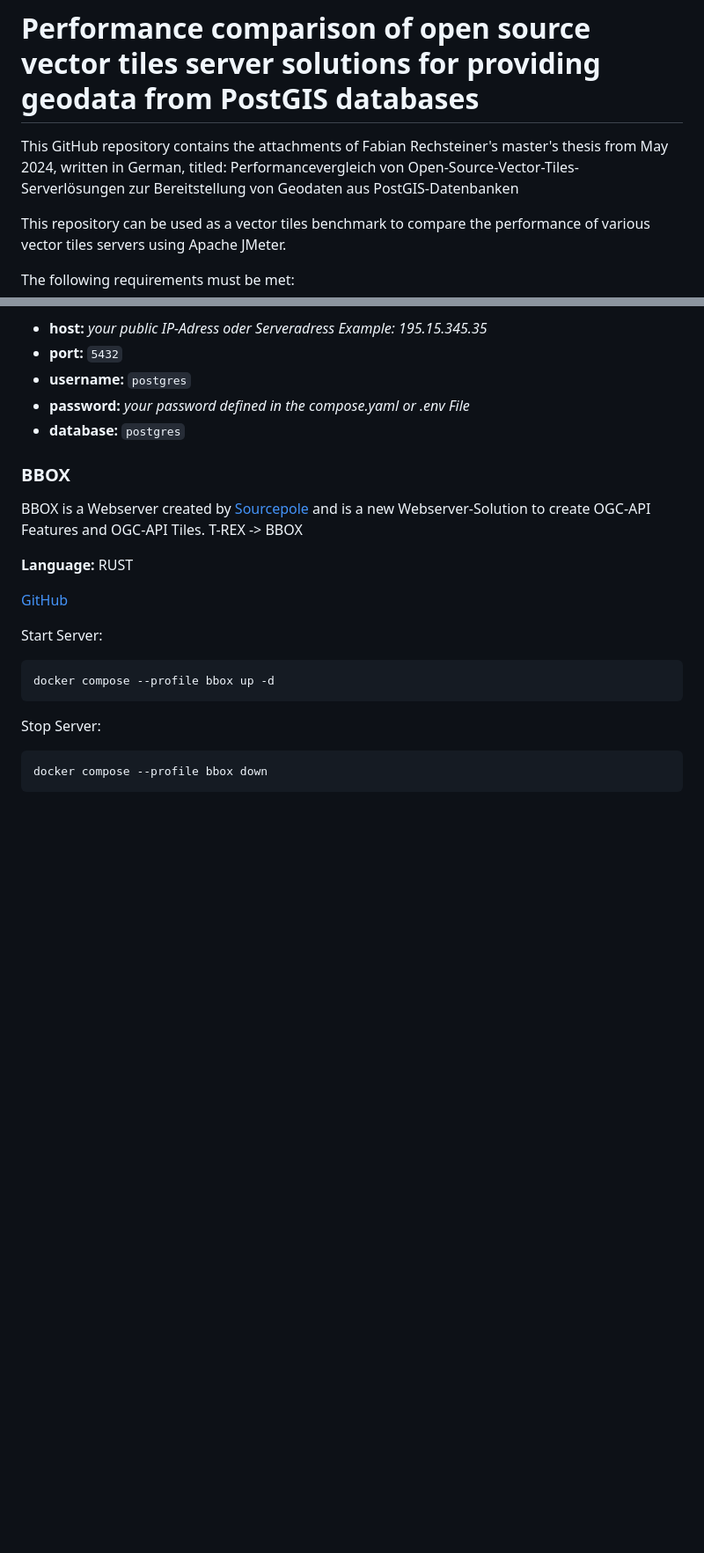
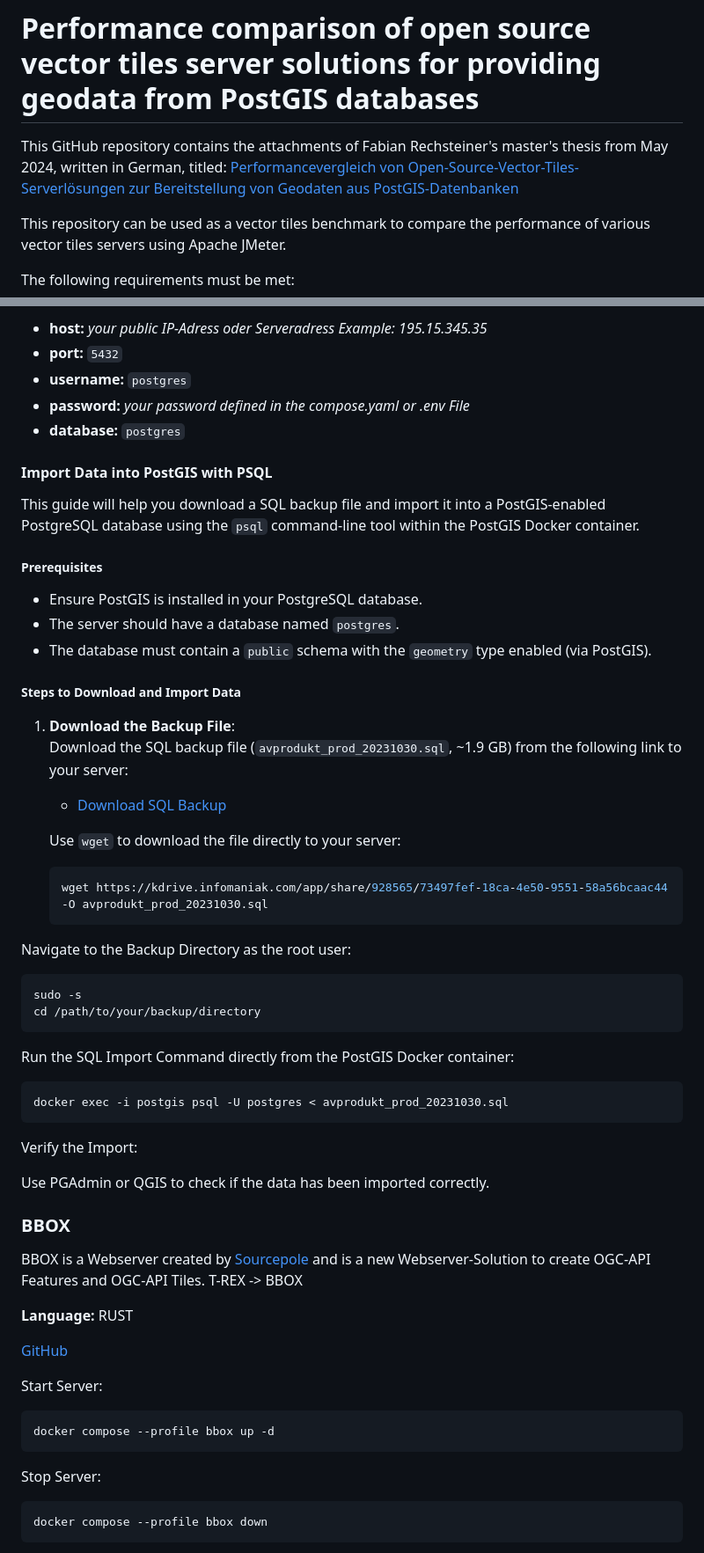
Before and after one commit to FabianRechsteiner/vector-tiles-benchmark, a Markdown page: README.md, 2 parts joined by grey strips. Shown: that part at 88% size. GitHub-like rendering; blank space fills up the shorter version.

Commit message:
Import Data into PostGIS with PSQL

````diff
--- a/README.md
+++ b/README.md
@@ -1,5 +1,5 @@
 # Performance comparison of open source vector tiles server solutions for providing geodata from PostGIS databases
-This GitHub repository contains the attachments of Fabian Rechsteiner's master's thesis from May 2024, written in German, titled: Performancevergleich von Open-Source-Vector-Tiles-Serverlösungen zur Bereitstellung von Geodaten aus PostGIS-Datenbanken
+This GitHub repository contains the attachments of Fabian Rechsteiner's master's thesis from May 2024, written in German, titled: [Performancevergleich von Open-Source-Vector-Tiles-Serverlösungen zur Bereitstellung von Geodaten aus PostGIS-Datenbanken](Masterthesis_Fabian_Rechsteiner.pdf)
 
 This repository can be used as a vector tiles benchmark to compare the performance of various vector tiles servers using Apache JMeter.
 
@@ -118,6 +118,40 @@ The database can now be connetcet with PGAdmin with the followed parameters:
 - **username:** `postgres`
 - **password:** *your password defined in the compose.yaml or .env File*
 - **database:** `postgres`
+
+#### Import Data into PostGIS with PSQL
+
+This guide will help you download a SQL backup file and import it into a PostGIS-enabled PostgreSQL database using the `psql` command-line tool within the PostGIS Docker container.
+
+##### Prerequisites
+
+- Ensure PostGIS is installed in your PostgreSQL database.
+- The server should have a database named `postgres`.
+- The database must contain a `public` schema with the `geometry` type enabled (via PostGIS).
+
+##### Steps to Download and Import Data
+
+1. **Download the Backup File**:
+   Download the SQL backup file (`avprodukt_prod_20231030.sql`, ~1.9 GB) from the following link to your server:
+   - [Download SQL Backup](https://kdrive.infomaniak.com/app/share/928565/73497fef-18ca-4e50-9551-58a56bcaac44)
+
+   Use `wget` to download the file directly to your server:
+   ```bash
+   wget https://kdrive.infomaniak.com/app/share/928565/73497fef-18ca-4e50-9551-58a56bcaac44 -O avprodukt_prod_20231030.sql
+Navigate to the Backup Directory as the root user:
+
+```bash
+sudo -s
+cd /path/to/your/backup/directory
+```
+Run the SQL Import Command directly from the PostGIS Docker container:
+
+```bash
+docker exec -i postgis psql -U postgres < avprodukt_prod_20231030.sql
+```
+Verify the Import:
+
+Use PGAdmin or QGIS to check if the data has been imported correctly.
 
 ### BBOX
 
````
